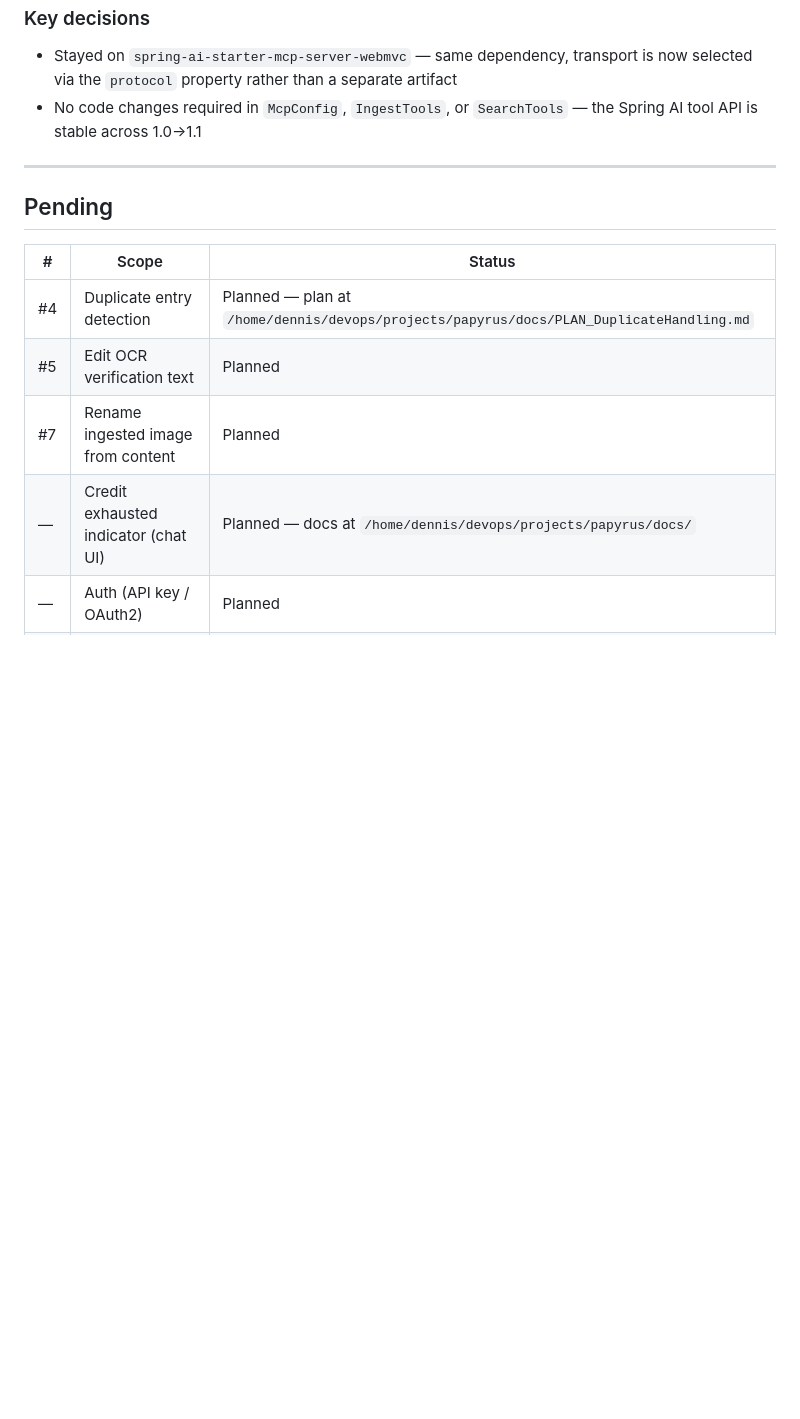
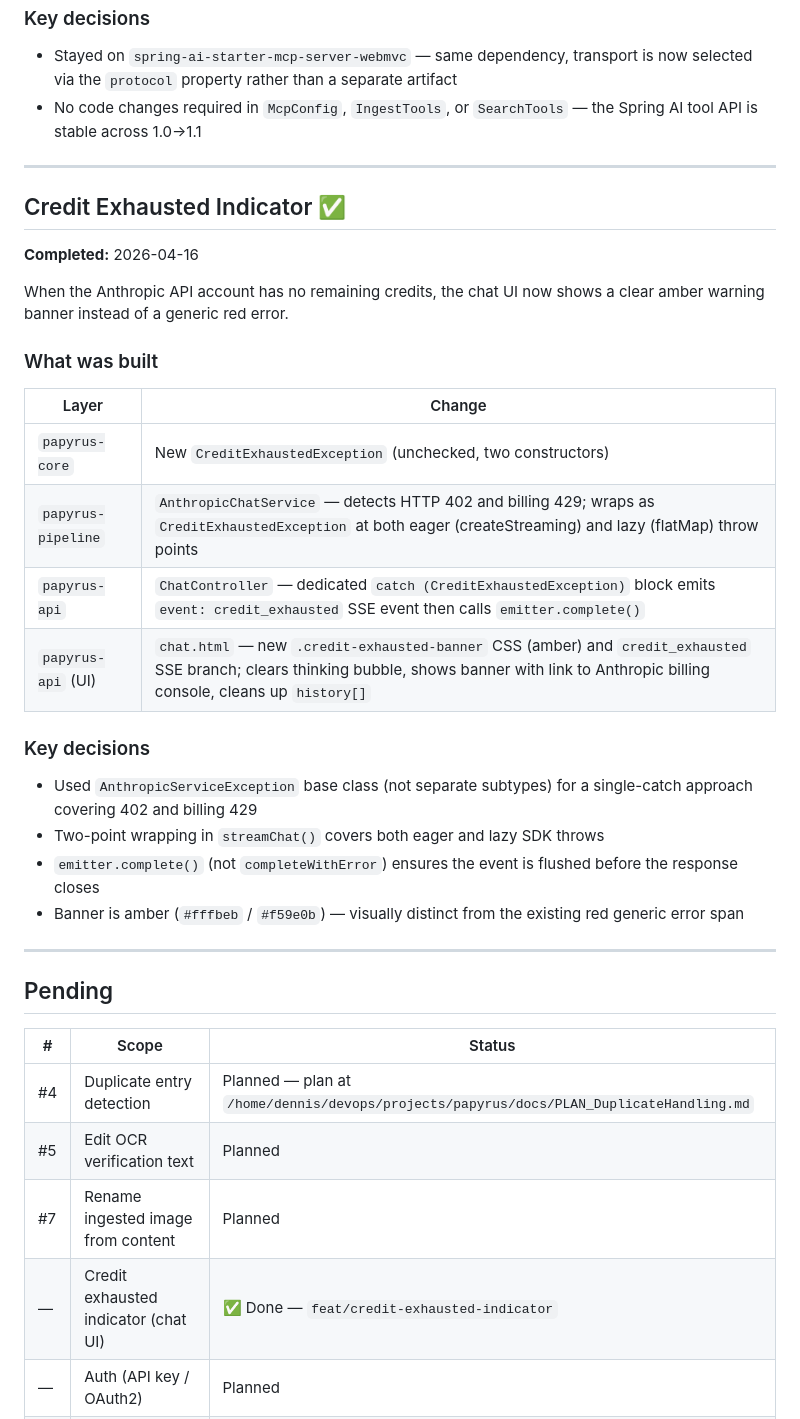
Before and after one commit to darqlab/papyrus, a Markdown page: PROGRESS.md, the part around the change. Rendered like a GitHub page; blank space fills up the shorter version.

Commit message:
docs: mark credit exhausted indicator feature complete
Updated PROGRESS.md with completed section summary and moved the
feature out of Pending. Marked all TM doc tasks as done. Updated
CLAUDE.md plan docs table to reflect completion.

Co-Authored-By: Claude Sonnet 4.6 <noreply@anthropic.com>

```diff
--- a/PROGRESS.md
+++ b/PROGRESS.md
@@ -256,6 +256,30 @@ Spring AI 1.0.x (all patch releases) uses MCP Java SDK 0.10.0, which only includ
 
 ---
 
+## Credit Exhausted Indicator ✅
+
+**Completed:** 2026-04-16
+
+When the Anthropic API account has no remaining credits, the chat UI now shows a clear amber warning banner instead of a generic red error.
+
+### What was built
+
+| Layer | Change |
+|-------|--------|
+| `papyrus-core` | New `CreditExhaustedException` (unchecked, two constructors) |
+| `papyrus-pipeline` | `AnthropicChatService` — detects HTTP 402 and billing 429; wraps as `CreditExhaustedException` at both eager (createStreaming) and lazy (flatMap) throw points |
+| `papyrus-api` | `ChatController` — dedicated `catch (CreditExhaustedException)` block emits `event: credit_exhausted` SSE event then calls `emitter.complete()` |
+| `papyrus-api` (UI) | `chat.html` — new `.credit-exhausted-banner` CSS (amber) and `credit_exhausted` SSE branch; clears thinking bubble, shows banner with link to Anthropic billing console, cleans up `history[]` |
+
+### Key decisions
+
+- Used `AnthropicServiceException` base class (not separate subtypes) for a single-catch approach covering 402 and billing 429
+- Two-point wrapping in `streamChat()` covers both eager and lazy SDK throws
+- `emitter.complete()` (not `completeWithError`) ensures the event is flushed before the response closes
+- Banner is amber (`#fffbeb` / `#f59e0b`) — visually distinct from the existing red generic error span
+
+---
+
 ## Pending
 
 | # | Scope | Status |
@@ -263,6 +287,6 @@ Spring AI 1.0.x (all patch releases) uses MCP Java SDK 0.10.0, which only includ
 | #4 | Duplicate entry detection | Planned — plan at `/home/dennis/devops/projects/papyrus/docs/PLAN_DuplicateHandling.md` |
 | #5 | Edit OCR verification text | Planned |
 | #7 | Rename ingested image from content | Planned |
-| — | Credit exhausted indicator (chat UI) | Planned — docs at `/home/dennis/devops/projects/papyrus/docs/` |
+| — | Credit exhausted indicator (chat UI) | ✅ Done — `feat/credit-exhausted-indicator` |
 | — | Auth (API key / OAuth2) | Planned |
 | — | Production hardening (rate limiting, observability) | Planned |
```
Also changed, not shown: CLAUDE.md (+5 -5 lines).
